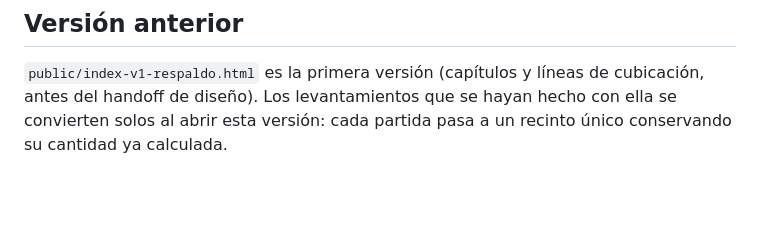
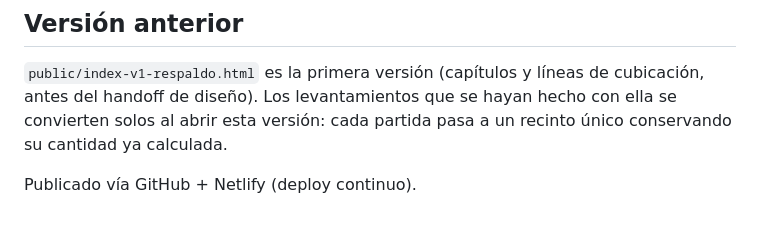
Before and after one commit to franciscomorgadotobar-crypto/cotizador-alfex, a Markdown page: README.md, the part around the change. GitHub-like rendering; blank space fills up the shorter version.

Commit message:
Nota: deploy continuo desde GitHub
Co-Authored-By: Claude Sonnet 5 <noreply@anthropic.com>
Claude-Session: https://claude.ai/code/session_01Fos4b5LrYCoyUiAX8ZdDsJ

```diff
--- a/README.md
+++ b/README.md
@@ -84,3 +84,5 @@ Queda publicada en https://cotizador-alfex.netlify.app
 cubicación, antes del handoff de diseño). Los levantamientos que se hayan
 hecho con ella se convierten solos al abrir esta versión: cada partida pasa a
 un recinto único conservando su cantidad ya calculada.
+
+Publicado vía GitHub + Netlify (deploy continuo).
```
